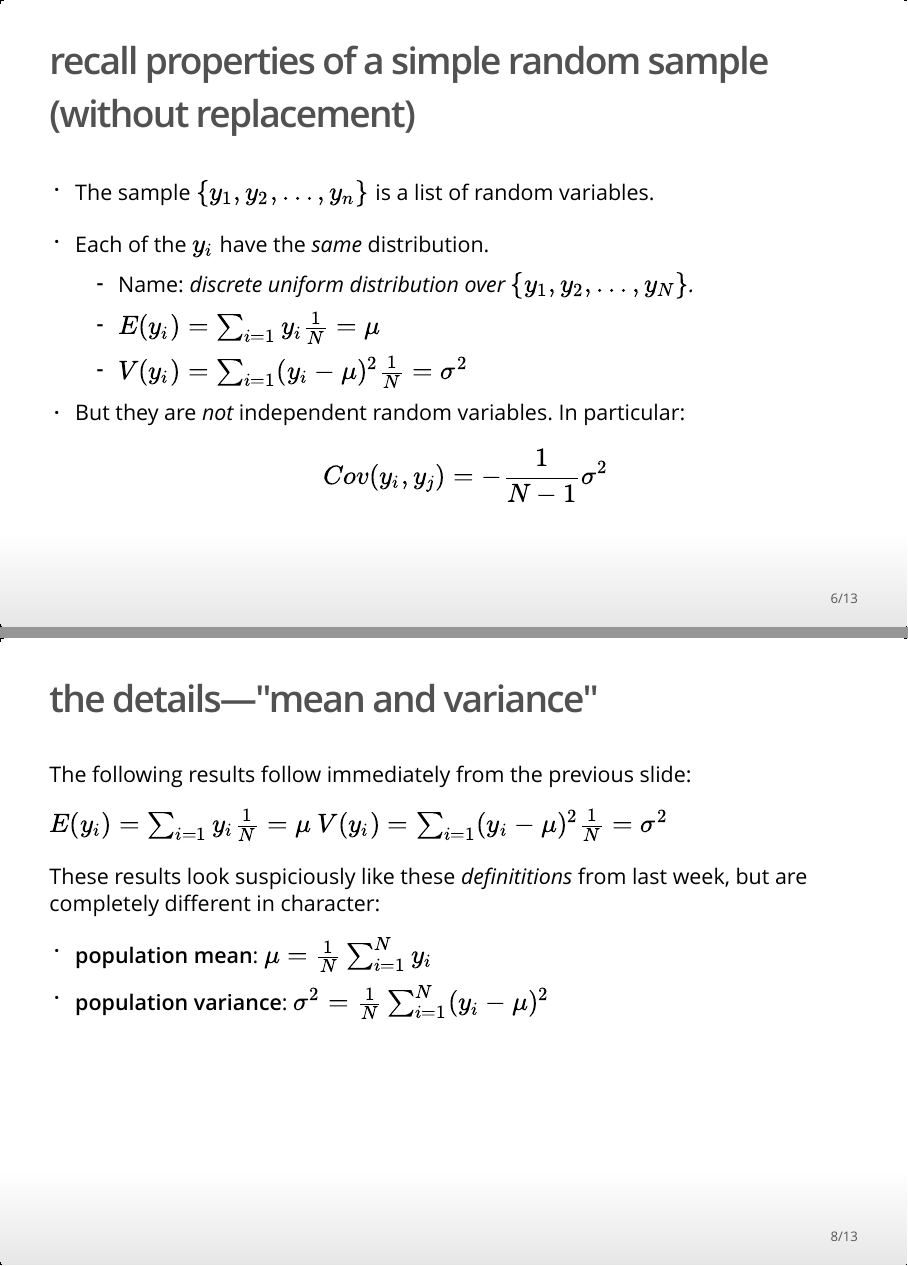
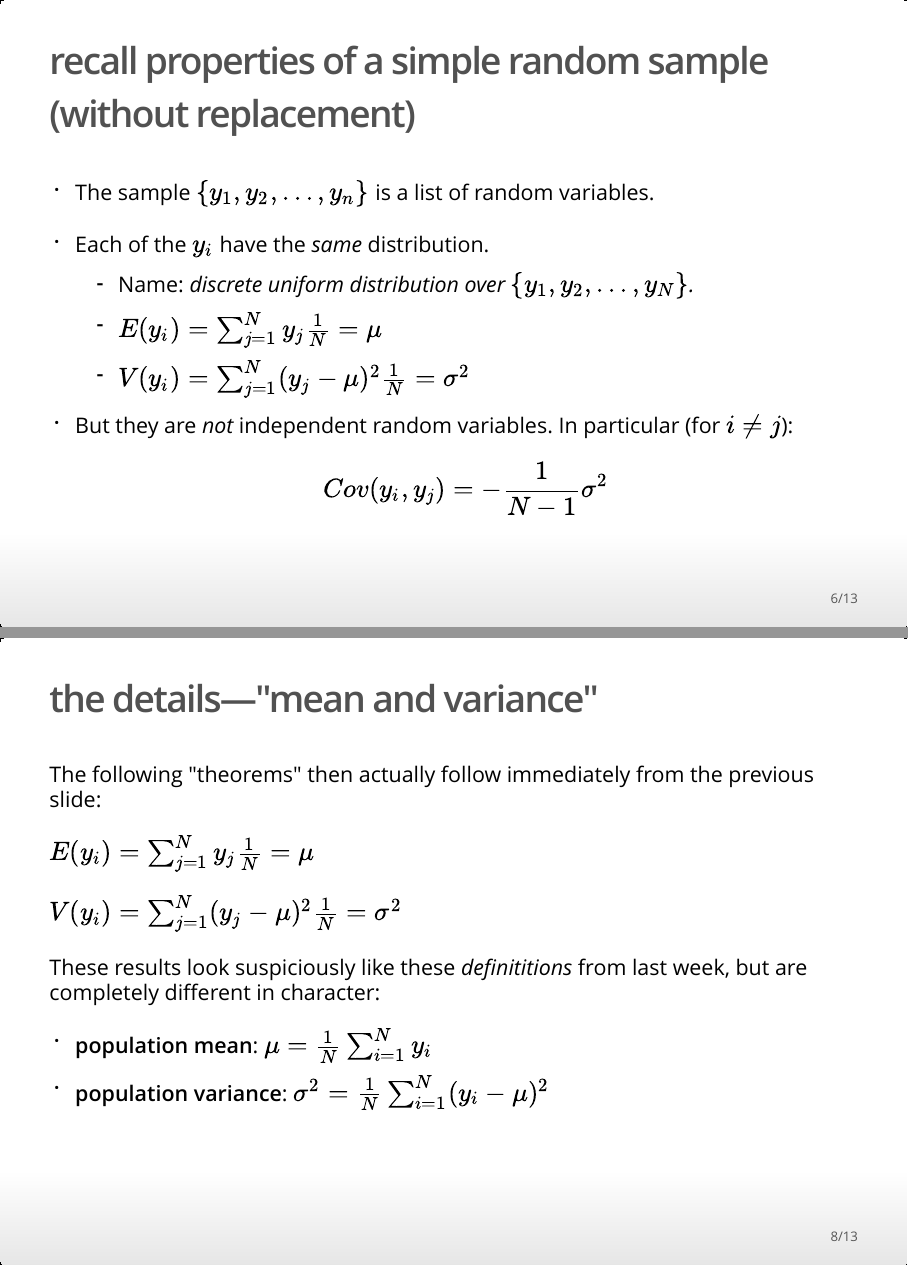
Before and after one commit to sta304/2016-01-18, an R Markdown document (2016-01-18.Rmd): pages 6 and 8 of 13, joined at a grey line. The pictures show the output file 2016-01-18.html that the author committed with the source, opened offline.

Commit message:
Many small corrections and improvements.

```diff
--- a/2016-01-18.Rmd
+++ b/2016-01-18.Rmd
@@ -49,10 +49,10 @@ This is also a simple random sample (from the "population" of those elements you
 
 * Each of the $y_i$ have the *same* distribution.
     + Name: *discrete uniform distribution over $\flist{y}{N}$.*
-    + $\E{y_i} =  \sum_{i=1} y_i \frac{1}{N} = \mu$
-    + $V(y_i) = \sum_{i=1} (y_i - \mu)^2 \frac{1}{N} = \sigma^2$
+    + $\E{y_i} =  \sum_{j=1}^N y_j \frac{1}{N} = \mu$
+    + $V(y_i) = \sum_{j=1}^N (y_j - \mu)^2 \frac{1}{N} = \sigma^2$
 
-* But they are *not* independent random variables. In particular:
+* But they are *not* independent random variables. In particular (for $i\ne j$):
 $$Cov(y_i, y_j) = -\frac{1}{N-1}\sigma^2$$
 
 ## the details---"identically distributed"
@@ -63,10 +63,11 @@ This is a "theorem"---the proof would be based on symmetry, from the fact that t
 
 ## the details---"mean and variance"
 
-The following results follow immediately from the previous slide:
+The following "theorems" then actually follow immediately from the previous slide:
 
-*$\E{y_i} =  \sum_{i=1} y_i \frac{1}{N} = \mu$
-*$V(y_i) = \sum_{i=1} (y_i - \mu)^2 \frac{1}{N} = \sigma^2$
+$\E{y_i} =  \sum_{j=1}^N y_j \frac{1}{N} = \mu$
+
+$V(y_i) = \sum_{j=1}^N (y_j - \mu)^2 \frac{1}{N} = \sigma^2$
 
 These results look suspiciously like these *definititions* from last week, but are completely different in character:
 
@@ -77,7 +78,7 @@ These results look suspiciously like these *definititions* from last week, but a
 
 > But $y_i$ and $y_j$ are obviously not independent.
 
-> For example, $P(y_1 = y) = \frac{1}{N}$. But $P(y_1 = y\,|\, y_2) = \frac{1}{N-1}$ for $y_1 \ne y$.
+> For example, $P(y_1 = y) = \frac{1}{N}$. But $P(y_1 = y\,|\, y_2 = y^\prime) = \frac{1}{N-1}$ for $y \ne y^\prime$.
 
 > The derivation of $Cov(y_i, y_j) = -\frac{1}{N-1}\sigma^2$ is tricky, dull, and contained the textbook appendix.
 
```
Also changed, not shown: 2016-01-18.html, 2016-01-18.pdf, 2016-01-18.Rmd (8 more changed lines).
